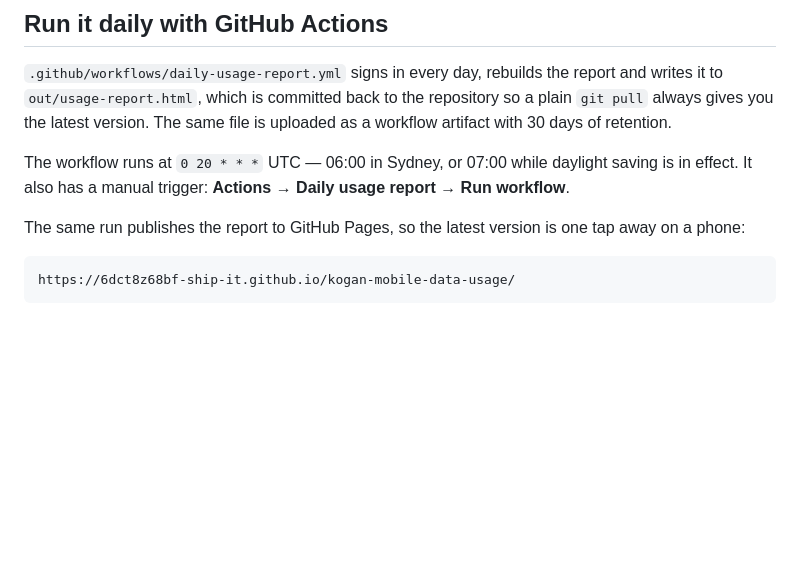
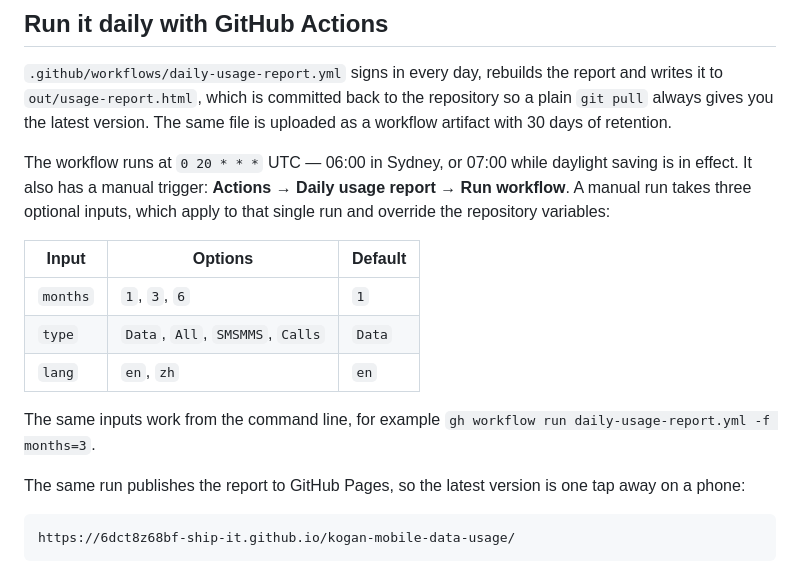
Before and after one commit to 6dct8z68bf-ship-it/kogan-mobile-usage, a Markdown page: README.md, the part around the change. GitHub-like rendering; blank space fills up the shorter version.

Commit message:
Document the manual run inputs

```diff
--- a/README.md
+++ b/README.md
@@ -200,7 +200,17 @@ file is uploaded as a workflow artifact with 30 days of retention.
 
 The workflow runs at `0 20 * * *` UTC — 06:00 in Sydney, or 07:00 while daylight
 saving is in effect. It also has a manual trigger: **Actions → Daily usage
-report → Run workflow**.
+report → Run workflow**. A manual run takes three optional inputs, which apply
+to that single run and override the repository variables:
+
+| Input | Options | Default |
+| --- | --- | --- |
+| `months` | `1`, `3`, `6` | `1` |
+| `type` | `Data`, `All`, `SMSMMS`, `Calls` | `Data` |
+| `lang` | `en`, `zh` | `en` |
+
+The same inputs work from the command line, for example
+`gh workflow run daily-usage-report.yml -f months=3`.
 
 The same run publishes the report to GitHub Pages, so the latest version is one
 tap away on a phone:
```
